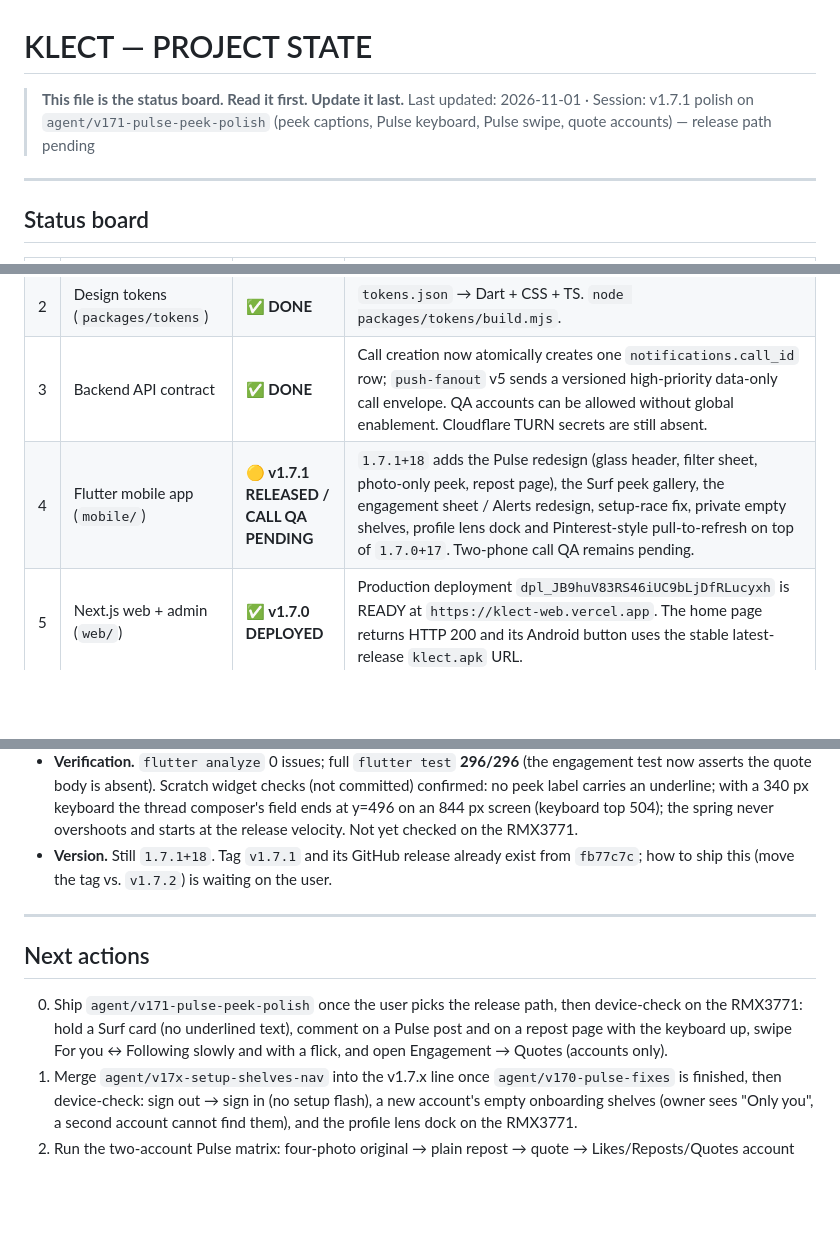
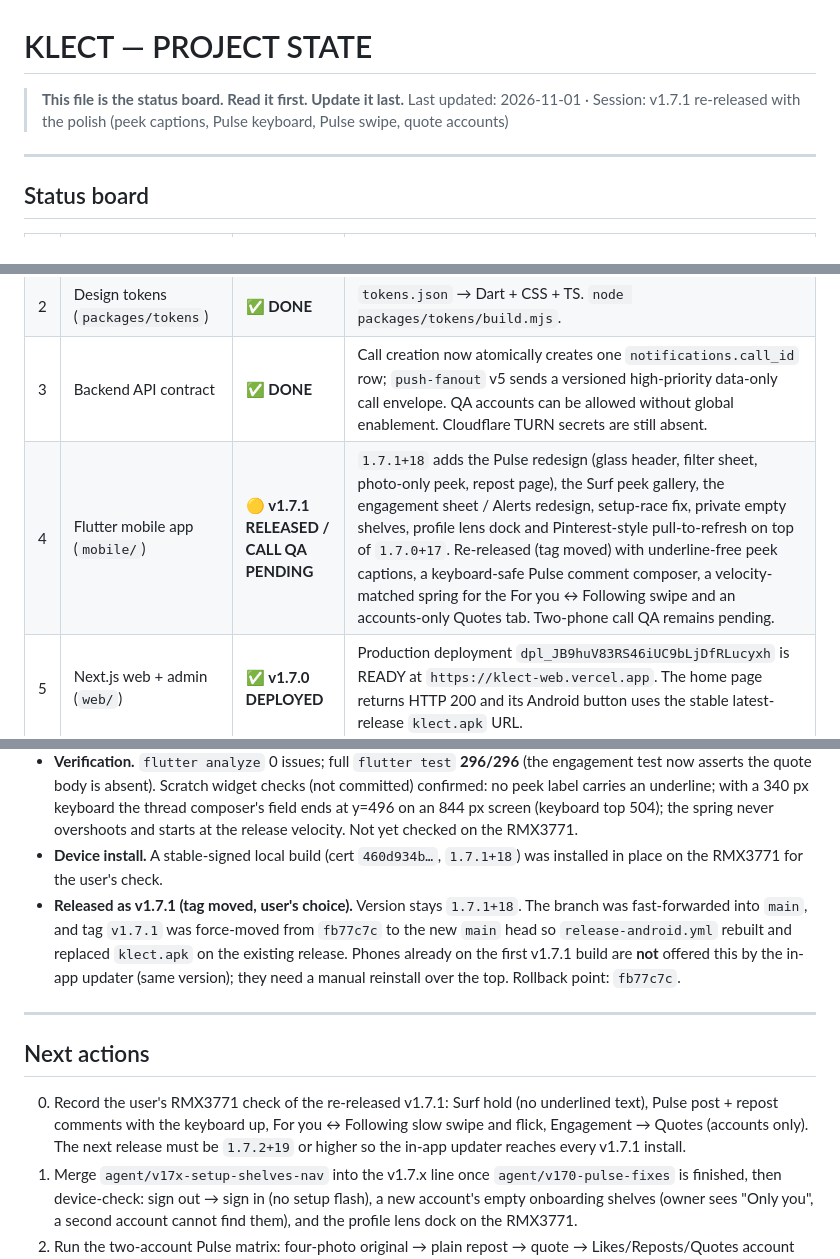
Before and after one commit to Zarosky00/klect-app, a Markdown page: docs/PROJECT_STATE.md, 3 parts joined by grey strips. Rendered like a GitHub page; blank space fills up the shorter version.

Commit message:
project state: v1.7.1 re-released with the Pulse/peek polish

```diff
--- a/docs/PROJECT_STATE.md
+++ b/docs/PROJECT_STATE.md
@@ -1,7 +1,7 @@
 # KLECT — PROJECT STATE
 
 > **This file is the status board. Read it first. Update it last.**
-> Last updated: 2026-11-01 · Session: v1.7.1 polish on `agent/v171-pulse-peek-polish` (peek captions, Pulse keyboard, Pulse swipe, quote accounts) — release path pending
+> Last updated: 2026-11-01 · Session: v1.7.1 re-released with the polish (peek captions, Pulse keyboard, Pulse swipe, quote accounts)
 
 ---
 
@@ -12,7 +12,7 @@
 | 1 | Supabase schema (`new_klect`) | ✅ **DONE & VERIFIED** | 38 tables, 93 RLS policies, 14 realtime tables, 4 storage buckets and 38 applied migrations. `android_reliable_calling_v170` is live with transactional call notifications, a private QA allowlist, 15-second ringing expiry and signal cleanup. Global calling remains disabled. |
 | 2 | Design tokens (`packages/tokens`) | ✅ **DONE** | `tokens.json` → Dart + CSS + TS. `node packages/tokens/build.mjs`. |
 | 3 | Backend API contract | ✅ **DONE** | Call creation now atomically creates one `notifications.call_id` row; `push-fanout` v5 sends a versioned high-priority data-only call envelope. QA accounts can be allowed without global enablement. Cloudflare TURN secrets are still absent. |
-| 4 | Flutter mobile app (`mobile/`) | 🟡 **v1.7.1 RELEASED / CALL QA PENDING** | `1.7.1+18` adds the Pulse redesign (glass header, filter sheet, photo-only peek, repost page), the Surf peek gallery, the engagement sheet / Alerts redesign, setup-race fix, private empty shelves, profile lens dock and Pinterest-style pull-to-refresh on top of `1.7.0+17`. Two-phone call QA remains pending. |
+| 4 | Flutter mobile app (`mobile/`) | 🟡 **v1.7.1 RELEASED / CALL QA PENDING** | `1.7.1+18` adds the Pulse redesign (glass header, filter sheet, photo-only peek, repost page), the Surf peek gallery, the engagement sheet / Alerts redesign, setup-race fix, private empty shelves, profile lens dock and Pinterest-style pull-to-refresh on top of `1.7.0+17`. Re-released (tag moved) with underline-free peek captions, a keyboard-safe Pulse comment composer, a velocity-matched spring for the For you ↔ Following swipe and an accounts-only Quotes tab. Two-phone call QA remains pending. |
 | 5 | Next.js web + admin (`web/`) | ✅ **v1.7.0 DEPLOYED** | Production deployment `dpl_JB9huV83RS46iUC9bLjDfRLucyxh` is READY at `https://klect-web.vercel.app`. The home page returns HTTP 200 and its Android button uses the stable latest-release `klect.apk` URL. |
 | 6 | Test / build / bug sweep | 🟡 **automated green / device QA pending** | Flutter analysis/tests, Android native checks, Edge Function checks, and web typecheck/tests/build are green. No ADB device is currently attached and TURN secrets are absent, so the mandatory two-phone matrix remains pending. |
 | 7 | Chat upgrade (`CHAT_PLAN.md`) | ✅ **KIRO REQUIRED WORK COMPLETE** | All 49 required implementation tasks in `chat-calls-notifications-overhaul/tasks.md` ship in v1.6.4. The 73 remaining `*` entries are explicitly optional property/widget/SQL proof tasks. Group reporting, send-scope lockout, tombstones/delete-for-me, call pill/system actions and sibling-tab paging are released. |
@@ -954,17 +954,22 @@ Version is still `1.7.0+17`; no release, tag or APK was produced.
   peek label carries an underline; with a 340 px keyboard the thread composer's field ends at
   y=496 on an 844 px screen (keyboard top 504); the spring never overshoots and starts at the
   release velocity. Not yet checked on the RMX3771.
-- **Version.** Still `1.7.1+18`. Tag `v1.7.1` and its GitHub release already exist from
-  `fb77c7c`; how to ship this (move the tag vs. `v1.7.2`) is waiting on the user.
+- **Device install.** A stable-signed local build (cert `460d934b…`, `1.7.1+18`) was installed
+  in place on the RMX3771 for the user's check.
+- **Released as v1.7.1 (tag moved, user's choice).** Version stays `1.7.1+18`. The branch was
+  fast-forwarded into `main`, and tag `v1.7.1` was force-moved from `fb77c7c` to the new `main`
+  head so `release-android.yml` rebuilt and replaced `klect.apk` on the existing release.
+  Phones already on the first v1.7.1 build are **not** offered this by the in-app updater (same
+  version); they need a manual reinstall over the top. Rollback point: `fb77c7c`.
 
 ---
 
 ## Next actions
 
-00. Ship `agent/v171-pulse-peek-polish` once the user picks the release path, then device-check
-    on the RMX3771: hold a Surf card (no underlined text), comment on a Pulse post and on a
-    repost page with the keyboard up, swipe For you ↔ Following slowly and with a flick, and open
-    Engagement → Quotes (accounts only).
+00. Record the user's RMX3771 check of the re-released v1.7.1: Surf hold (no underlined text),
+    Pulse post + repost comments with the keyboard up, For you ↔ Following slow swipe and flick,
+    Engagement → Quotes (accounts only). The next release must be `1.7.2+19` or higher so the
+    in-app updater reaches every v1.7.1 install.
 0. Merge `agent/v17x-setup-shelves-nav` into the v1.7.x line once `agent/v170-pulse-fixes` is
    finished, then device-check: sign out → sign in (no setup flash), a new account's empty
    onboarding shelves (owner sees "Only you", a second account cannot find them), and the profile
```
